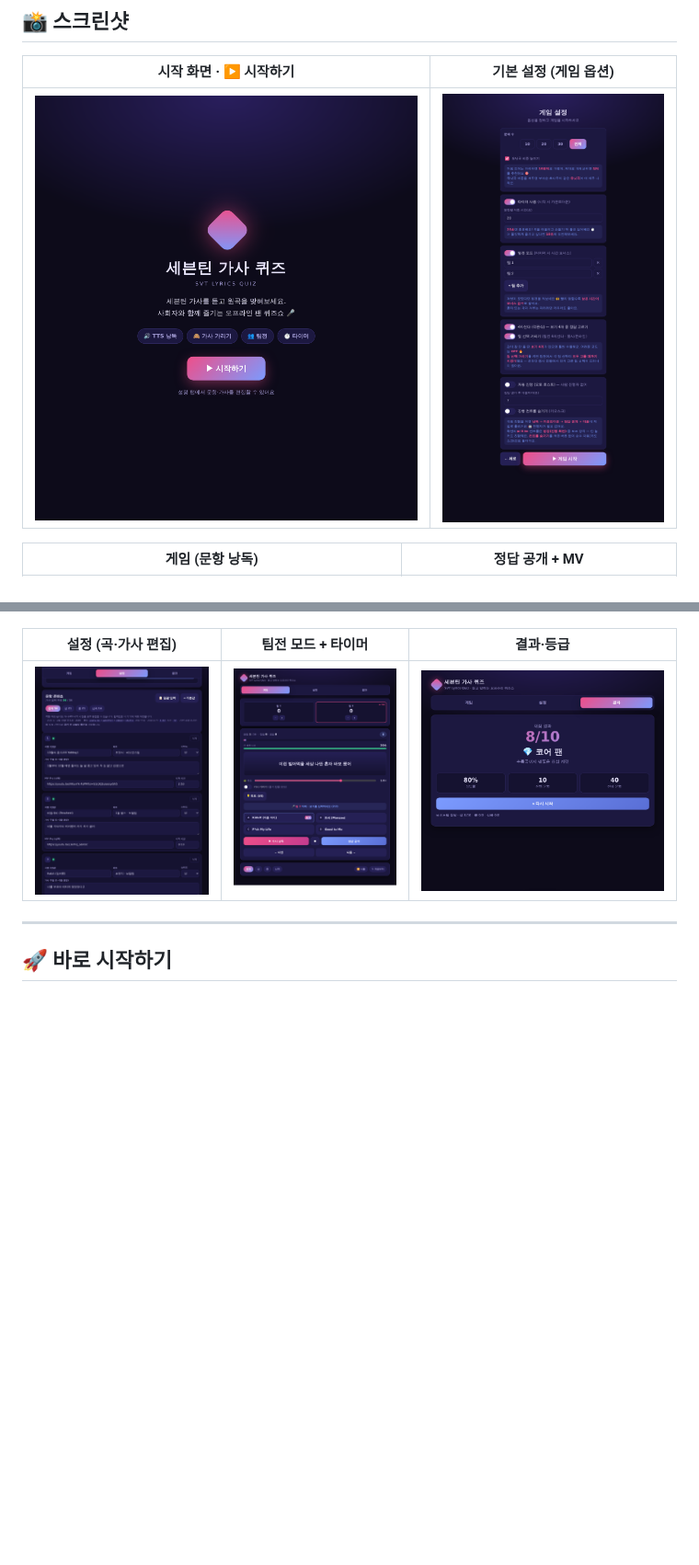
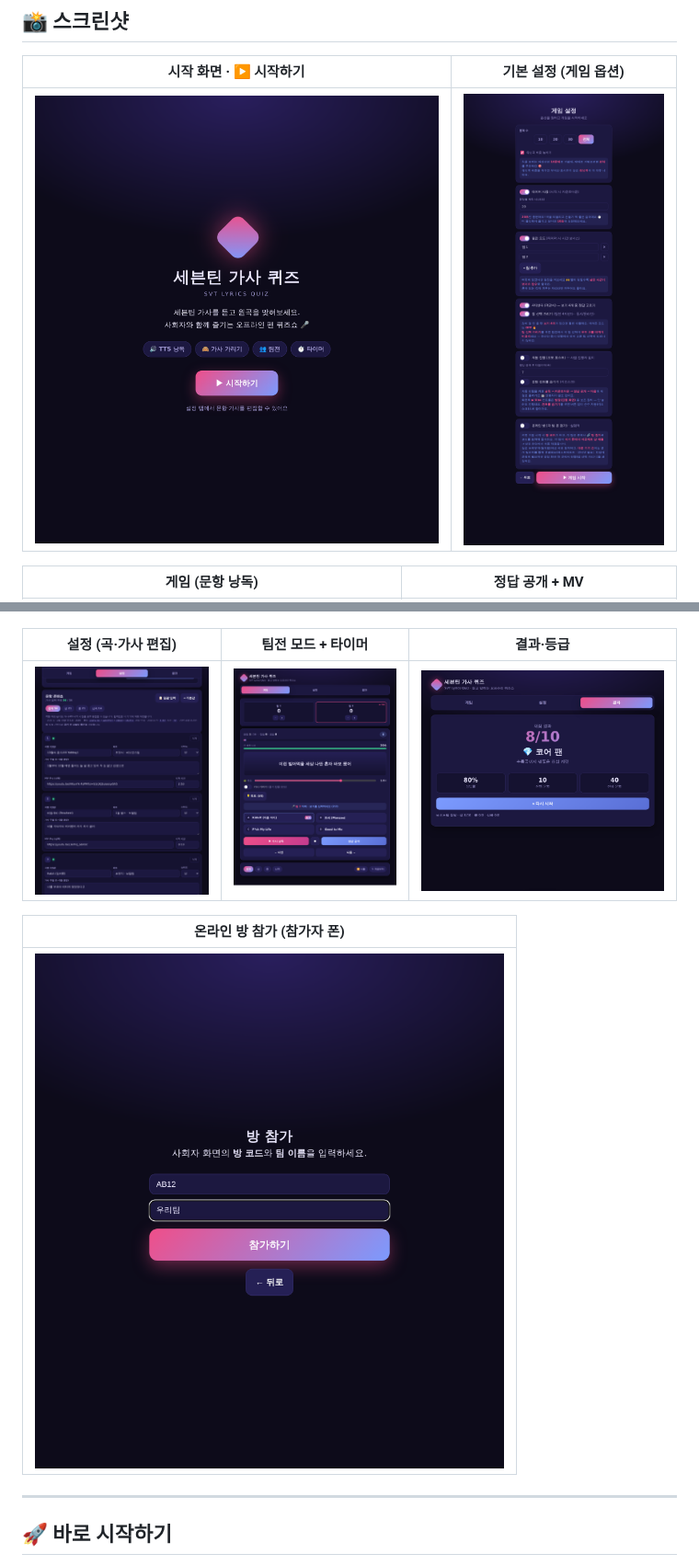
Before and after one commit to Alfira0526/SVT_Lyrics, a Markdown page: README.md, 2 parts joined by grey strips. Shown at 92% size. GitHub-like rendering; pictures changed too: docs/img/room-guest.png (added), docs/img/setup.png; blank space fills up the shorter version.

```diff
--- a/README.md
+++ b/README.md
@@ -54,6 +54,10 @@
 |:---:|:---:|:---:|
 | ![설정 화면](docs/img/settings.png) | ![팀전 모드](docs/img/team.png) | ![결과 화면](docs/img/result.png) |
 
+| 온라인 방 참가 (참가자 폰) |
+|:---:|
+| ![방 참가](docs/img/room-guest.png) |
+
 ---
 
 ## 🚀 바로 시작하기
```
Also changed, not shown: other parts of README.md (+1 -0 lines), CHANGELOG.md (+7 -0 lines), docs/OPERATION_GUIDE.md (+7 -0 lines), 2 other files.
